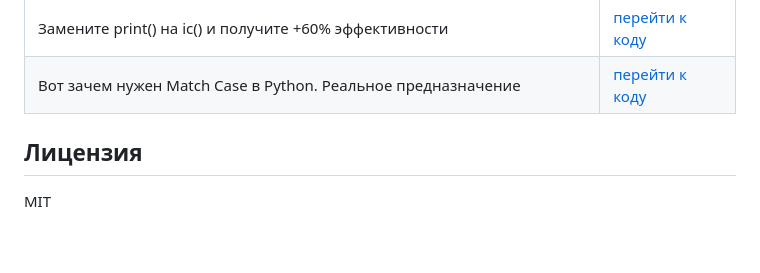
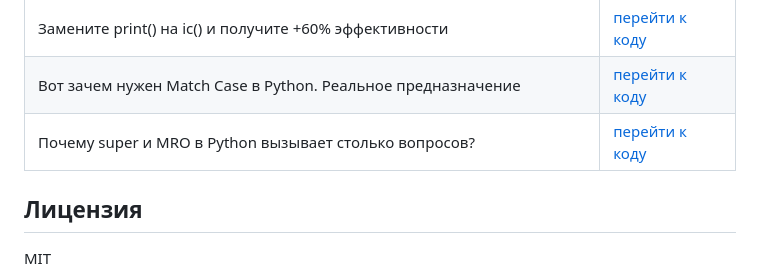
Before and after one commit to Zproger/code_lessons, a Markdown page: README.md, the part around the change. Rendered like a GitHub page; blank space fills up the shorter version.

```diff
--- a/README.md
+++ b/README.md
@@ -28,6 +28,7 @@
 | Решаю тестовое задание на Junior Python разработчика | [перейти к коду](videos/решаю_тестовое_задание_на_junior_python_разработчика) |
 | Замените print() на ic() и получите +60% эффективности | [перейти к коду](videos/замените_print_на_ic) |
 | Вот зачем нужен Match Case в Python. Реальное предназначение | [перейти к коду](videos/вот_зачем_нужен_match_case_в_python) |
+| Почему super и MRO в Python вызывает столько вопросов? | [перейти к коду](videos/почему_super_и_MRO_в_Python_вызывает_столько_вопросов) |
 
 
 ## Лицензия
```
